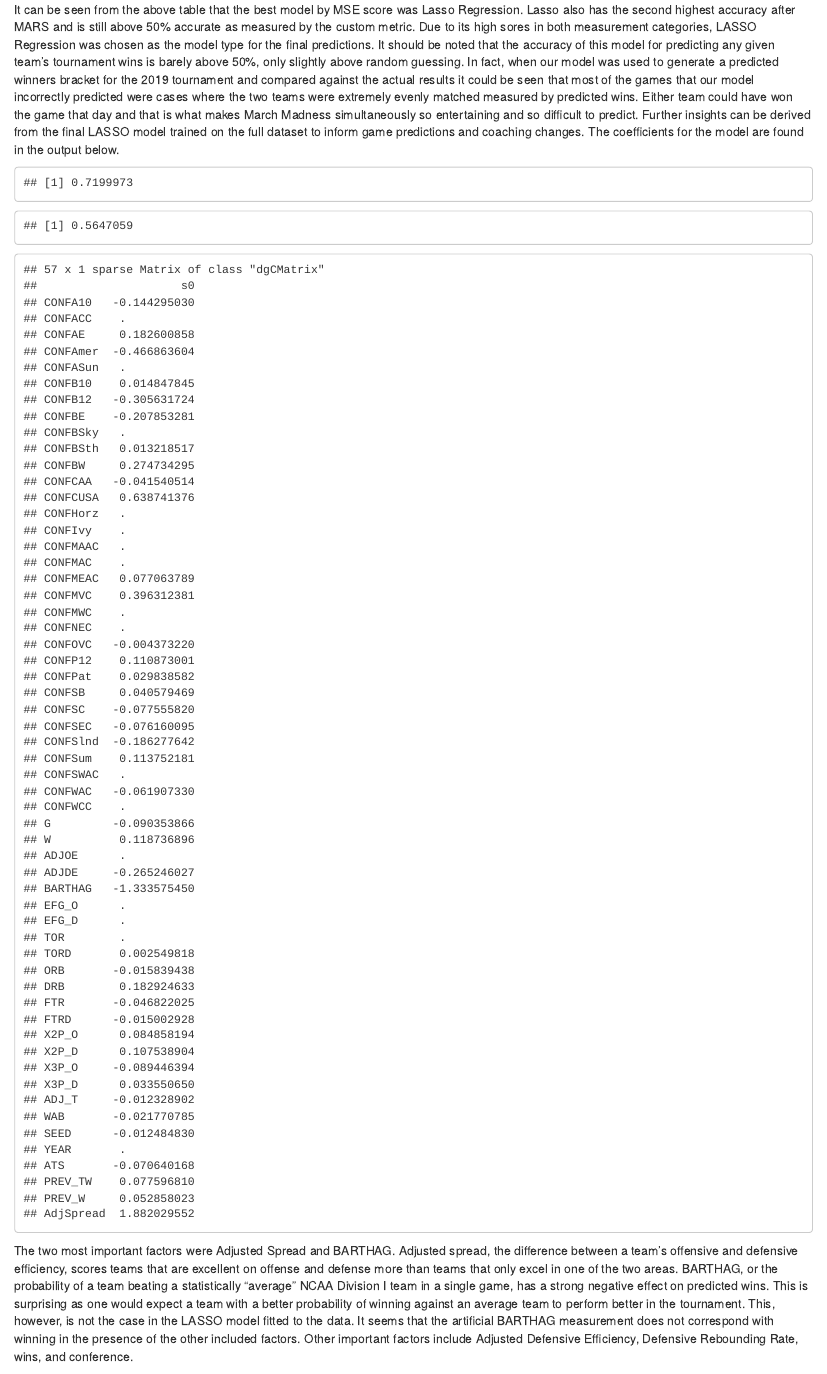
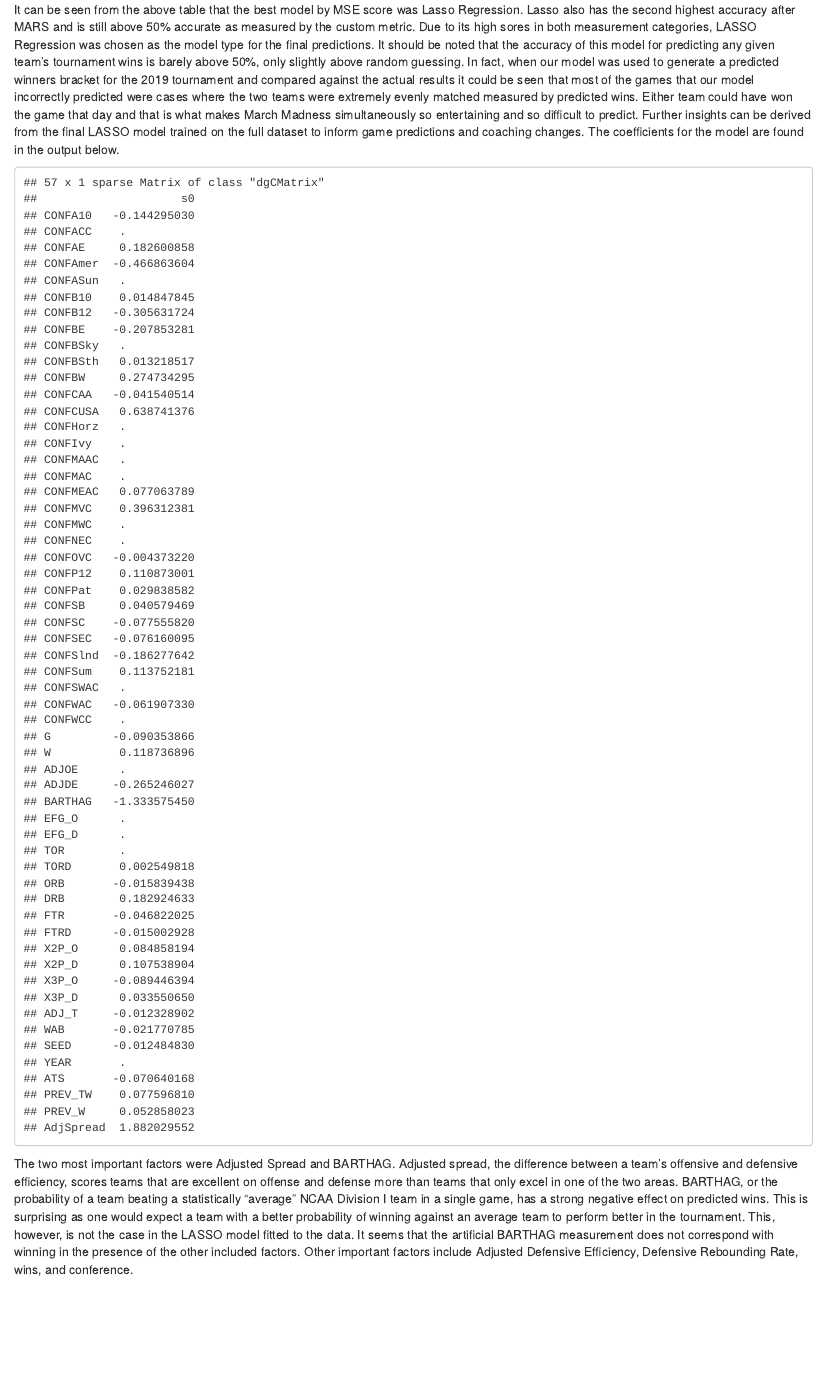
Before and after one commit to rhardis/7406_cbb, an R Markdown document (Report_runfile.Rmd): the page in a window 1100 px wide, from 3610 px down. Rendered offline with R 4.5, knitr and Pandoc, with nearby package versions; code that draws random numbers runs with fixed seeds of ours; some code elsewhere in the file could not run offline.

Commit message:
latest
latest

````diff
--- a/Report_runfile.Rmd
+++ b/Report_runfile.Rmd
@@ -100,8 +101,6 @@ ridge.model_cv = cv.glmnet(train.x.mat, train.y.mat, alpha=1, lambda = lambdas)
 best_lambda = ridge.model_cv$lambda.min
 ridge.model = glmnet(train.x.mat, train.y.mat, alpha=1, lambda = best_lambda)
 pred.best_ridge = predict(ridge.model, s=best_lambda, newx=train.x.mat)
-MSE(pred.best_ridge, test.y.mat)
-correct_games(pred.best_ridge, test.y.mat)
 ridge.model$beta
 ```
 
````
Also changed, not shown: Report_runfile.html, Report_runfile.Rmd (3 more changed lines).
